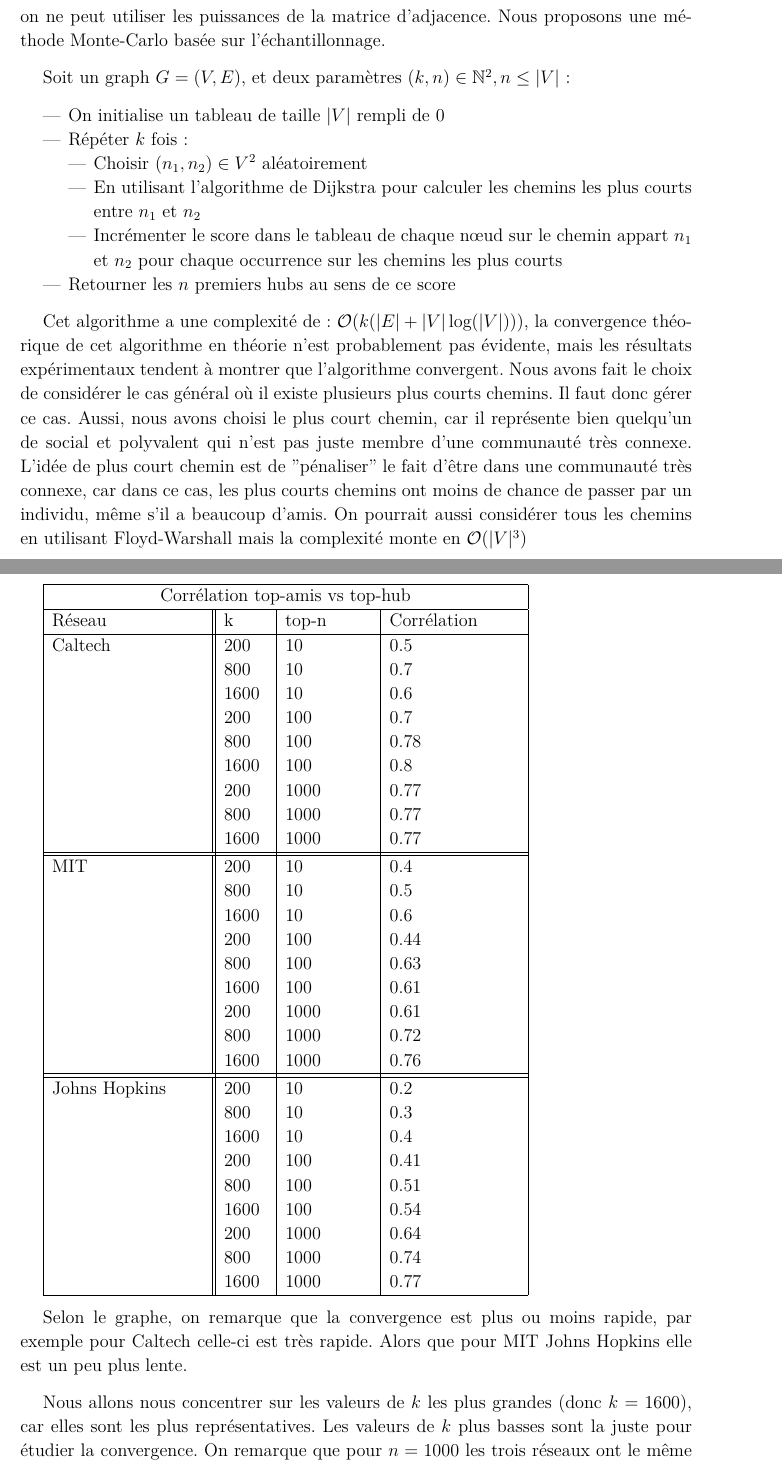
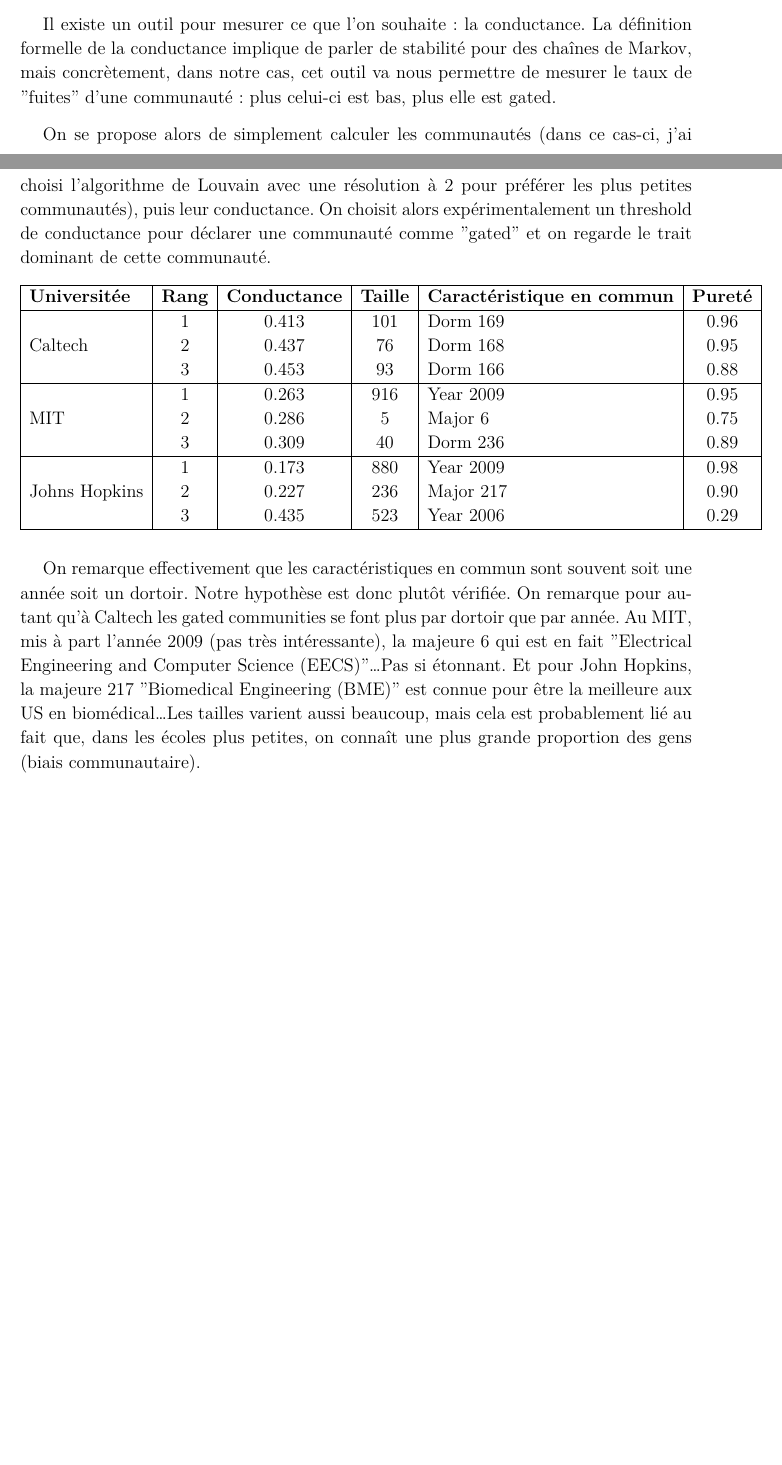
Before and after one commit to maelhos/TSP-NET4103, a LaTeX document (main.tex): two parts of pages 8 and 9 of 10 before the commit and two parts of pages 7 and 8 of 8 after it, joined at a grey line, cut at the place of the change, the shorter picture padded with empty space. Compiled offline with XeLaTeX.

Commit message:
rendu 2025

```diff
--- a/main.tex
+++ b/main.tex
@@ -230,67 +227,28 @@
 
-Comme en pratique, on aura des représentations creuses sur des graphes très grands, on ne peut utiliser les puissances de la matrice d'adjacence.
-Nous proposons une méthode Monte-Carlo basée sur l'échantillonnage.
+Il existe un outil pour mesurer ce que l'on souhaite : la conductance. La définition formelle de la conductance implique de parler de stabilité pour des chaînes de Markov, mais concrètement, dans notre cas, cet outil va nous permettre de mesurer le taux de "fuites" d'une communauté : plus celui-ci est bas, plus elle est gated.
 
-Soit un graph $G = (V, E)$, et deux paramètres $(k, n) \in \mathbb N^2, n \le |V|$:
+On se propose alors de simplement calculer les communautés (dans ce cas-ci, j'ai choisi l'algorithme de Louvain avec une résolution à $2$ pour préférer les plus petites communautés), puis leur conductance. On choisit alors expérimentalement un threshold de conductance pour déclarer une communauté comme "gated" et on regarde le trait dominant de cette communauté.
 
-\begin{itemize}
-    \item On initialise un tableau de taille $|V|$ rempli de $0$
-    \item Répéter $k$ fois:
-    \begin{itemize}
-        \item Choisir $(n_1, n_2) \in V^2$ aléatoirement
-        \item En utilisant l'algorithme de Dijkstra pour calculer les chemins les plus courts entre $n_1$ et $n_2$
-        \item Incrémenter le score dans le tableau de chaque nœud sur le chemin appart $n_1$ et $n_2$ pour chaque occurrence sur les chemins les plus courts
-    \end{itemize}
-    \item Retourner les $n$ premiers hubs au sens de ce score
-\end{itemize}
+\begin{table}[h]
+    \centering
+    \begin{tabular}{|l|c|c|c|l|c|}
+    \hline
+    \textbf{Universitée} & \textbf{Rang} & \textbf{Conductance} & \textbf{Taille} & \textbf{Caractéristique en commun} & \textbf{Pureté} \\ \hline
+    \multirow{3}{*}{Caltech}
+     & 1 & 0.413 & 101 & Dorm 169 & 0.96 \\
+     & 2 & 0.437 & 76 & Dorm 168 & 0.95 \\
+     & 3 & 0.453 & 93 & Dorm 166 & 0.88 \\ \hline
+    \multirow{3}{*}{MIT}
+     & 1 & 0.263 & 916 & Year 2009 & 0.95 \\
+     & 2 & 0.286 & 5 & Major 6 & 0.75 \\
+     & 3 & 0.309 & 40 & Dorm 236 & 0.89 \\ \hline
+    \multirow{3}{*}{Johns Hopkins}
+     & 1 & 0.173 & 880 & Year 2009 & 0.98 \\
+     & 2 & 0.227 & 236 & Major 217 & 0.90 \\
+     & 3 & 0.435 & 523 & Year 2006 & 0.29 \\ \hline
+    \end{tabular}
+\end{table}
 
-Cet algorithme a une complexité de: $\mathcal O(k(|E| + |V| \log(|V|)))$, la convergence théorique de cet algorithme en théorie n'est probablement pas évidente, mais les résultats expérimentaux tendent à montrer que l'algorithme convergent.
-Nous avons fait le choix de considérer le cas général où il existe plusieurs plus courts chemins. Il faut donc gérer ce cas.
-Aussi, nous avons choisi le plus court chemin, car il représente bien quelqu'un de social et polyvalent qui n'est pas juste membre d'une communauté très connexe.
-L'idée de plus court chemin est de "pénaliser" le fait d'être dans une communauté très connexe, car dans ce cas, les plus courts chemins ont moins de chance de passer par un individu, même s'il a beaucoup d'amis.
-On pourrait aussi considérer tous les chemins en utilisant Floyd-Warshall mais la complexité monte en $\mathcal O(|V|^3)$
-
-
-\begin{tabular}{ |p{3.5cm}||p{1cm}|p{2cm}|p{3cm}|  }
-    \hline
-    \multicolumn{4}{|c|}{Corrélation top-amis vs top-hub} \\
-    \hline
-    Réseau & k & top-n & Corrélation \\
-    \hline
-    Caltech          & 200  & 10 & 0.5 \\
-                     & 800  & 10 & 0.7 \\
-                     & 1600 & 10 & 0.6 \\
-                     & 200  & 100 & 0.7 \\
-                     & 800  & 100 & 0.78 \\
-                     & 1600 & 100 & 0.8 \\
-                     & 200  & 1000 & 0.77 \\
-                     & 800  & 1000 & 0.77 \\
-                     & 1600 & 1000 & 0.77 \\
-    \hhline{|=|=|=|=|}
-    MIT              & 200  & 10 & 0.4 \\
-                     & 800  & 10 & 0.5 \\
-                     & 1600 & 10 & 0.6 \\
-                     & 200  & 100 & 0.44 \\
-                     & 800  & 100 & 0.63 \\
-                     & 1600 & 100 & 0.61 \\
-                     & 200  & 1000 & 0.61 \\
-                     & 800  & 1000 & 0.72 \\
-                     & 1600 & 1000 & 0.76 \\
-    \hhline{|=|=|=|=|}
-    Johns Hopkins    & 200  & 10 & 0.2 \\
-                     & 800  & 10 & 0.3 \\
-                     & 1600 & 10 & 0.4 \\
-                     & 200  & 100 & 0.41 \\
-                     & 800  & 100 & 0.51 \\
-                     & 1600 & 100 & 0.54 \\
-                     & 200  & 1000 & 0.64 \\
-                     & 800  & 1000 & 0.74 \\
-                     & 1600 & 1000 & 0.77 \\
-    \hline
-\end{tabular}
-
-Selon le graphe, on remarque que la convergence est plus ou moins rapide, par exemple pour Caltech celle-ci est très rapide.
-Alors que pour MIT Johns Hopkins elle est un peu plus lente.
-
-Nous allons nous concentrer sur les valeurs de $k$ les plus grandes (donc $k = 1600$), car elles sont les plus représentatives. Les valeurs de $k$ plus basses sont la juste pour étudier la convergence.
-On remarque que pour $n = 1000$ les trois réseaux ont le même comportement. Il s'agit là d'un comportement limite, on a pris "trop" d'éléments du top avec le plus d'amis et on n'a donc plus vraiment des hubs.
+On remarque effectivement que les caractéristiques en commun sont souvent soit une année soit un dortoir. Notre hypothèse est donc plutôt vérifiée.
+On remarque pour autant qu'à Caltech les gated communities se font plus par dortoir que par année. Au MIT, mis à part l'année 2009 (pas très intéressante), la majeure 6 qui est en fait "Electrical Engineering and Computer Science (EECS)"\dots Pas si étonnant. Et pour John Hopkins, la majeure 217 "Biomedical Engineering (BME)" est connue pour être la meilleure aux US en biomédical\dots
+Les tailles varient aussi beaucoup, mais cela est probablement lié au fait que, dans les écoles plus petites, on connaît une plus grande proportion des gens (biais communautaire).
```
Also changed, not shown: main.pdf, main.tex (15 more changed lines), 2 other files.
